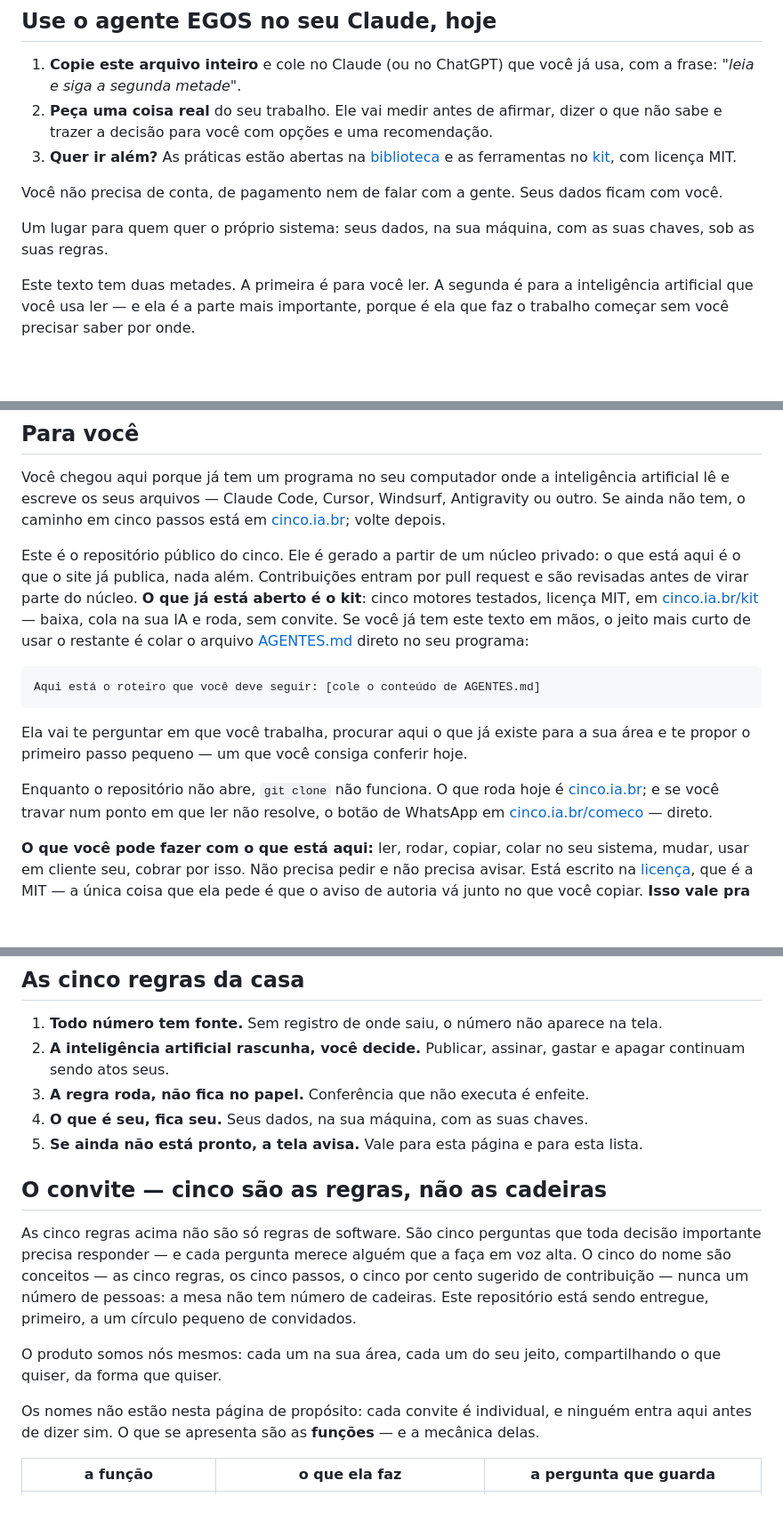
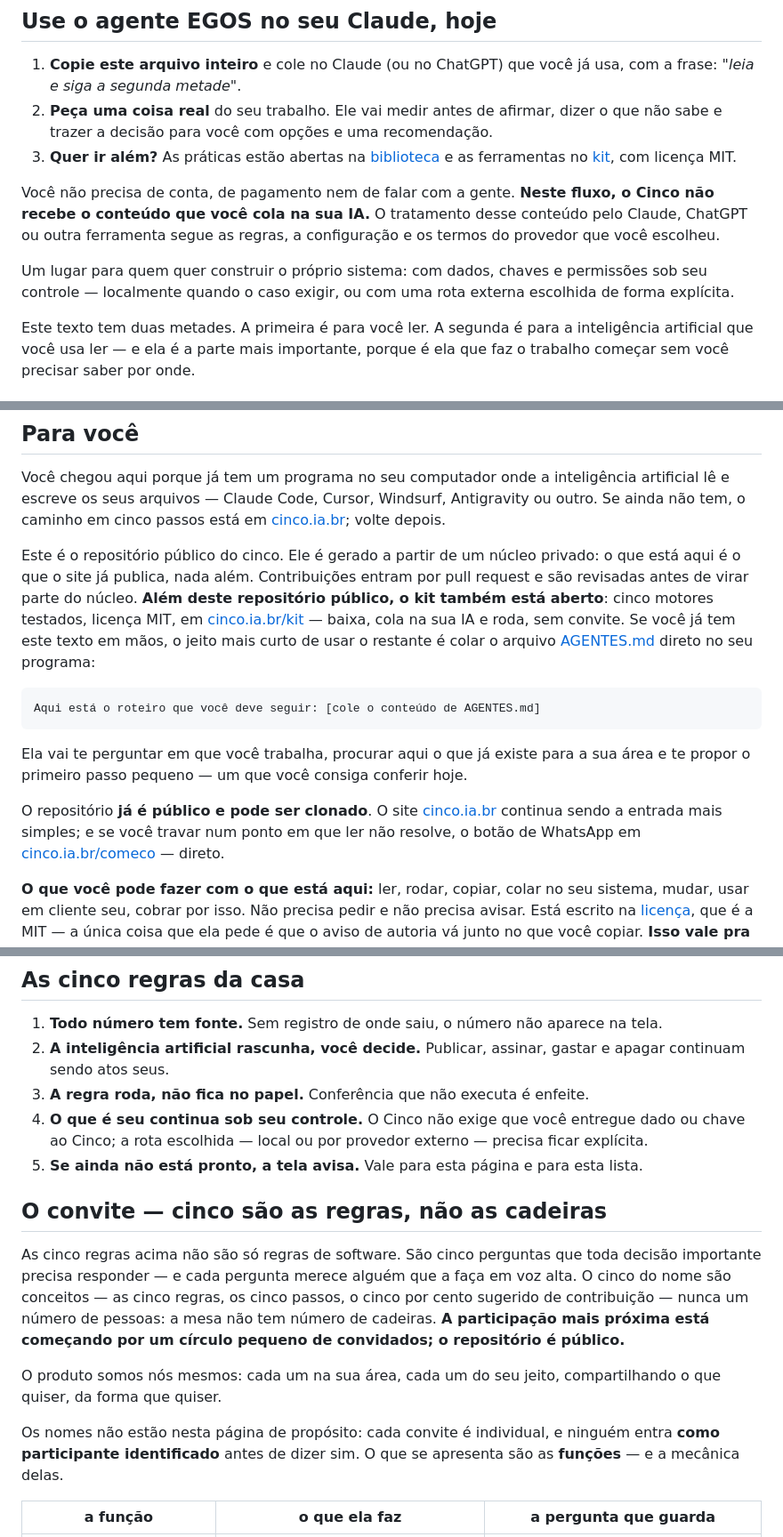
Before and after one commit to enioxt/cinco, a Markdown page: README.md, 3 parts joined by grey strips. Shown at 89% size. GitHub-like rendering; blank space fills up the shorter version.

Commit message:
docs(readme): alinhar abertura pública e promessa de soberania

```diff
--- a/README.md
+++ b/README.md
@@ -12,11 +12,10 @@
 2. **Peça uma coisa real** do seu trabalho. Ele vai medir antes de afirmar, dizer o que não sabe e trazer a decisão para você com opções e uma recomendação.
 3. **Quer ir além?** As práticas estão abertas na [biblioteca](biblioteca/LEIA-ME.md) e as ferramentas no [kit](https://cinco.ia.br/kit/), com licença MIT.
 
-Você não precisa de conta, de pagamento nem de falar com a gente. Seus dados ficam com você.
+Você não precisa de conta, de pagamento nem de falar com a gente. **Neste fluxo, o Cinco não recebe o conteúdo que você cola na sua IA.** O tratamento desse conteúdo pelo Claude, ChatGPT ou outra ferramenta segue as regras, a configuração e os termos do provedor que você escolheu.
 
 
-Um lugar para quem quer o próprio sistema: seus dados, na sua máquina, com as suas
-chaves, sob as suas regras.
+Um lugar para quem quer construir o próprio sistema: com dados, chaves e permissões sob seu controle — localmente quando o caso exigir, ou com uma rota externa escolhida de forma explícita.
 
 Este texto tem duas metades. A primeira é para você ler. A segunda é para a
 inteligência artificial que você usa ler — e ela é a parte mais importante, porque é
@@ -98,7 +97,7 @@ ou outro. Se ainda não tem, o caminho em cinco passos está em
 [cinco.ia.br](https://cinco.ia.br); volte depois.
 
 Este é o repositório público do cinco. Ele é gerado a partir de um núcleo privado: o que está aqui é o que o site já publica, nada além. Contribuições entram por pull request e são revisadas antes de virar parte do núcleo.
-**O que já está aberto é o kit**: cinco motores testados, licença MIT, em
+**Além deste repositório público, o kit também está aberto**: cinco motores testados, licença MIT, em
 [cinco.ia.br/kit](https://cinco.ia.br/kit/) — baixa, cola na sua IA e roda, sem convite.
 Se você já tem este texto em mãos, o jeito mais curto de usar o restante é colar o arquivo
 [AGENTES.md](AGENTES.md) direto no seu programa:
@@ -110,9 +109,7 @@ Aqui está o roteiro que você deve seguir: [cole o conteúdo de AGENTES.md]
 Ela vai te perguntar em que você trabalha, procurar aqui o que já existe para a sua
 área e te propor o primeiro passo pequeno — um que você consiga conferir hoje.
 
-Enquanto o repositório não abre, `git clone` não funciona. O que roda hoje é
-[cinco.ia.br](https://cinco.ia.br); e se você travar num ponto em que ler não
-resolve, o botão de WhatsApp em [cinco.ia.br/comeco](https://cinco.ia.br/comeco/) — direto.
+O repositório **já é público e pode ser clonado**. O site [cinco.ia.br](https://cinco.ia.br) continua sendo a entrada mais simples; e se você travar num ponto em que ler não resolve, o botão de WhatsApp em [cinco.ia.br/comeco](https://cinco.ia.br/comeco/) — direto.
 
 **O que você pode fazer com o que está aqui:** ler, rodar, copiar, colar no seu
 sistema, mudar, usar em cliente seu, cobrar por isso. Não precisa pedir e não precisa
@@ -151,7 +148,7 @@ devolver para cá.
 2. **A inteligência artificial rascunha, você decide.** Publicar, assinar, gastar e
    apagar continuam sendo atos seus.
 3. **A regra roda, não fica no papel.** Conferência que não executa é enfeite.
-4. **O que é seu, fica seu.** Seus dados, na sua máquina, com as suas chaves.
+4. **O que é seu continua sob seu controle.** O Cinco não exige que você entregue dado ou chave ao Cinco; a rota escolhida — local ou por provedor externo — precisa ficar explícita.
 5. **Se ainda não está pronto, a tela avisa.** Vale para esta página e para esta lista.
 
 ## O convite — cinco são as regras, não as cadeiras
@@ -160,14 +157,13 @@ As cinco regras acima não são só regras de software. São cinco perguntas que
 decisão importante precisa responder — e cada pergunta merece alguém que a faça
 em voz alta. O cinco do nome são conceitos — as cinco regras, os cinco passos, o cinco
 por cento sugerido de contribuição — nunca um número de pessoas: a mesa não tem número
-de cadeiras. Este repositório está sendo entregue, primeiro, a um círculo pequeno de
-convidados.
+de cadeiras. **A participação mais próxima está começando por um círculo pequeno de convidados; o repositório é público.**
 
 O produto somos nós mesmos: cada um na sua área, cada um do seu jeito, compartilhando
 o que quiser, da forma que quiser.
 
 Os nomes não estão nesta página de propósito: cada convite é individual, e ninguém
-entra aqui antes de dizer sim. O que se apresenta são as **funções** — e a mecânica
+entra **como participante identificado** antes de dizer sim. O que se apresenta são as **funções** — e a mecânica
 delas.
 
 | a função | o que ela faz | a pergunta que guarda |
```
